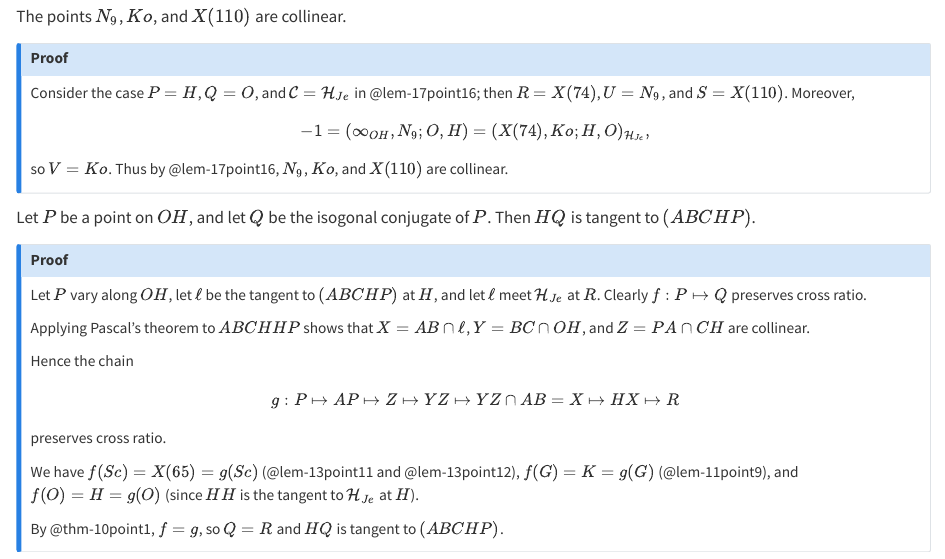
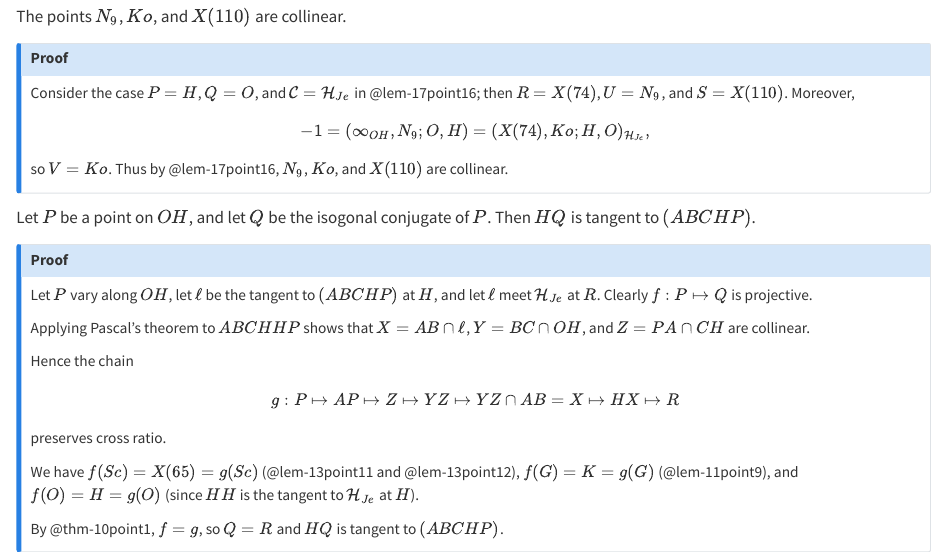
Before and after one commit to ckliao914/Plane-Geometry, a Quarto document (NoteEn/Sec17.qmd): the page in a window 1100 px wide, from 4730 px down. Rendered offline with R 4.5, knitr and Pandoc in place of Quarto, with nearby package versions.

Commit message:
Update Sec17.qmd

```diff
--- a/NoteEn/Sec17.qmd
+++ b/NoteEn/Sec17.qmd
@@ -332,7 +332,7 @@ Let $P$ be a point on $OH$, and let $Q$ be the isogonal conjugate of $P$. Then $
 
 ::: {.callout-note collapse="true" icon="false"}
 ## Proof
-Let $P$ vary along $OH$, let $\ell$ be the tangent to $(ABCHP)$ at $H$, and let $\ell$ meet $\mathcal{H}_{Je}$ at $R$. Clearly $f:P\mapsto Q$ preserves cross ratio.
+Let $P$ vary along $OH$, let $\ell$ be the tangent to $(ABCHP)$ at $H$, and let $\ell$ meet $\mathcal{H}_{Je}$ at $R$. Clearly $f:P\mapsto Q$ is projective.
 
 Applying Pascal's theorem to $ABCHHP$ shows that $X=AB\cap\ell$, $Y=BC\cap OH$, and $Z=PA\cap CH$ are collinear.
 
```
